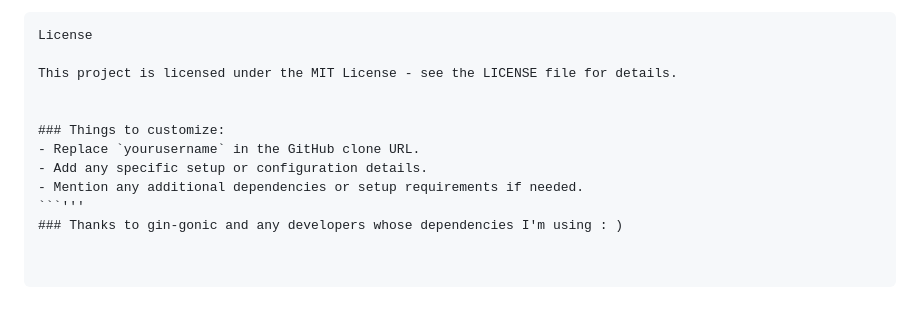
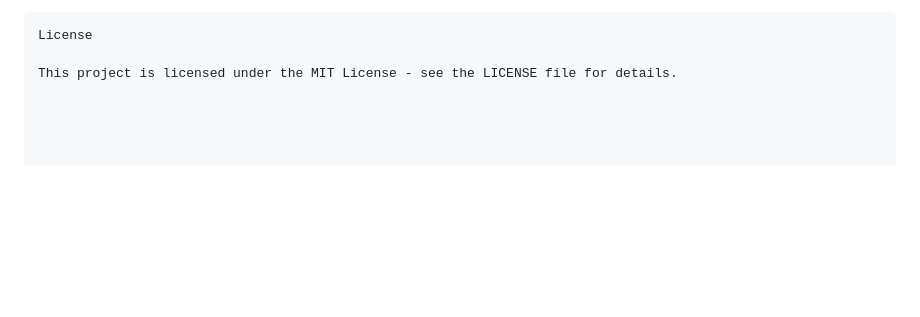
Before and after one commit to xWhaler/RESTful-API-Golang, a Markdown page: README.md, the part around the change. Drawn GitHub-style; blank space fills up the shorter version.

````diff
--- a/README.md
+++ b/README.md
@@ -120,11 +120,3 @@ curl -X POST http://localhost:8080/blogs/ \
 License
 
 This project is licensed under the MIT License - see the LICENSE file for details.
-
-
-### Things to customize:
-- Replace `yourusername` in the GitHub clone URL.
-- Add any specific setup or configuration details.
-- Mention any additional dependencies or setup requirements if needed.
-```'''
-### Thanks to gin-gonic and any developers whose dependencies I'm using : )
````
